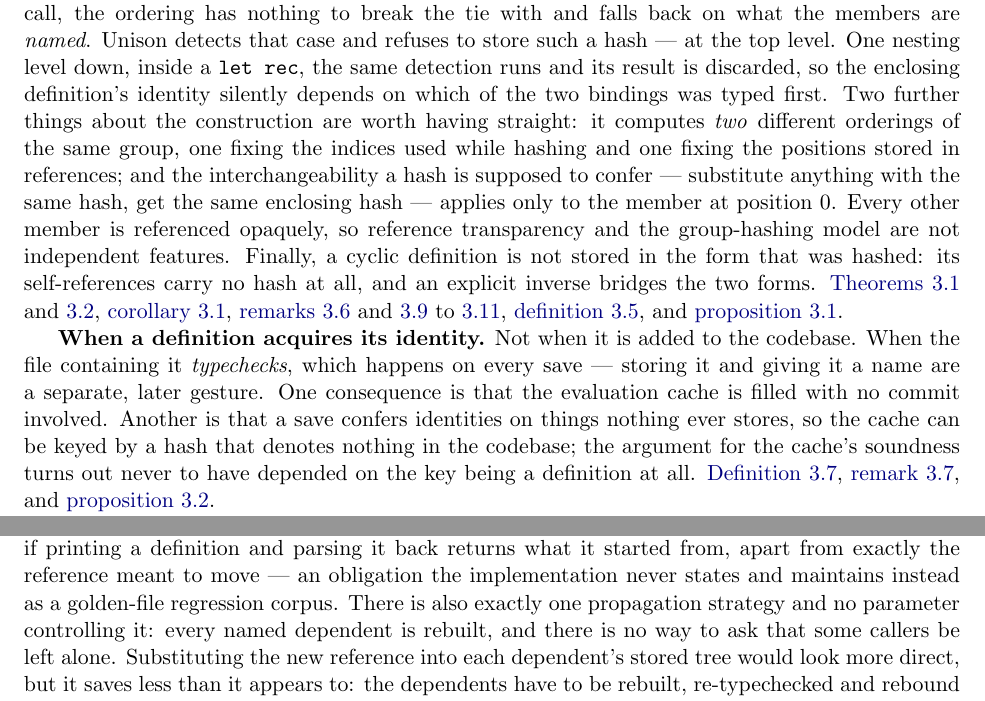
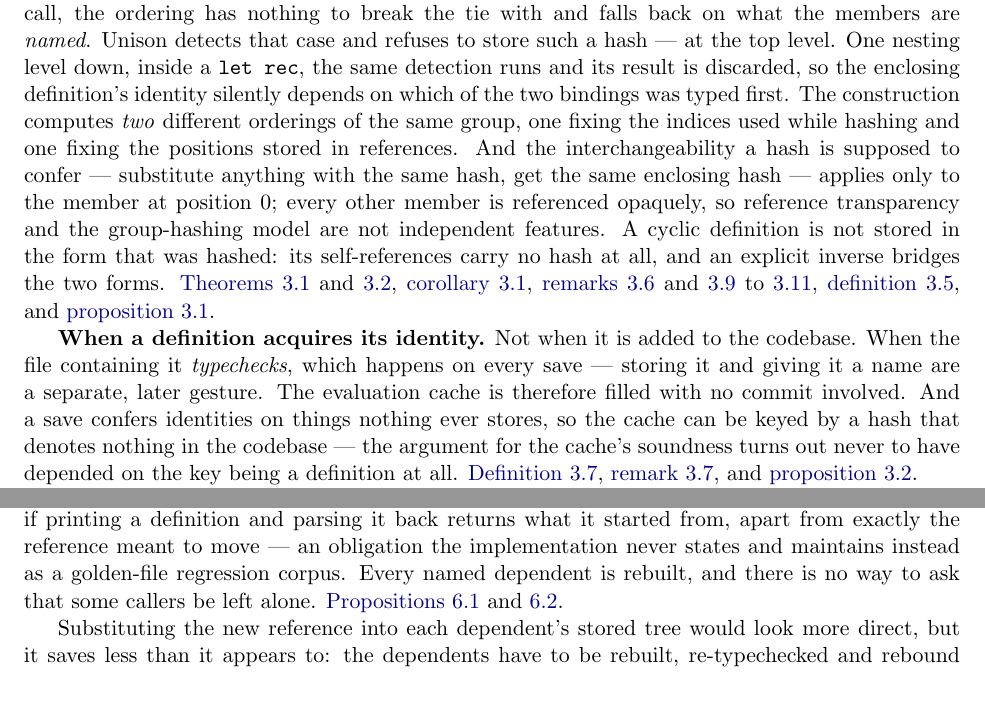
Before and after one commit to 7h3kk1d/arbor, a LaTeX paper (formalism/paper/mini-unison.tex): two parts of page 4 of 34, joined at a grey line, cut so that both start at the same text. Compiled offline with pdfLaTeX.

Commit message:
mini-unison: cut the announcement phrases out of the summary
"There is also exactly one propagation strategy and no parameter
controlling it: every named dependent is rebuilt, and there is no way to
ask that some callers be left alone." Everything before the colon is the
sentence after it, abstracted. Cut, keeping the half that says something.

Four more of the same shape:

- "Two further things about the construction are worth having straight:"
- "One consequence is that ... Another is that ..."
- "Two smaller consequences: ..."
- a "Finally," doing nothing but marking a list end

Each announced how many facts were coming and how to file them, and none
of them was a fact. Removed, with the surrounding sentences rejoined.

Also splits the tree-substitution argument into its own paragraph, with
the cross-references left at the end of the first where the statements
they point at actually are.

Co-Authored-By: Claude Opus 5 <noreply@anthropic.com>

```diff
--- a/formalism/paper/mini-unison.tex
+++ b/formalism/paper/mini-unison.tex
@@ -158,21 +158,21 @@ call, the ordering has nothing to break the tie with and falls back on what the
 \emph{named}. Unison detects that case and refuses to store such a hash --- at the top level. One
 nesting level down, inside a \texttt{let rec}, the same detection runs and its result is discarded, so
 the enclosing definition's identity silently depends on which of the two bindings was typed first.
-Two further things about the construction are worth having straight: it computes \emph{two} different
-orderings of the same group, one fixing the indices used while hashing and one fixing the positions
-stored in references; and the interchangeability a hash is supposed to confer --- substitute anything
-with the same hash, get the same enclosing hash --- applies only to the member at position $0$. Every
-other member is referenced opaquely, so reference transparency and the group-hashing model are not
-independent features. Finally, a cyclic definition is not stored in the form that was hashed: its
+The construction computes \emph{two} different orderings of the same group, one fixing the indices
+used while hashing and one fixing the positions stored in references. And the interchangeability a
+hash is supposed to confer --- substitute anything with the same hash, get the same enclosing hash ---
+applies only to the member at position $0$; every other member is referenced opaquely, so reference
+transparency and the group-hashing model are not independent features. A cyclic definition is not
+stored in the form that was hashed: its
 self-references carry no hash at all, and an explicit inverse bridges the two forms.
 \Cref{thm:ualpha,thm:ordering,cor:detect,rem:notpartial,rem:innercycle,def:comphash,rem:twoorders,prop:transparent,rem:unhash}.
 
 \textbf{When a definition acquires its identity.} Not when it is added to the codebase. When the file
 containing it \emph{typechecks}, which happens on every save --- storing it and giving it a name are a
-separate, later gesture. One consequence is that the evaluation cache is filled with no commit
-involved. Another is that a save confers identities on things nothing ever stores, so the cache can be
-keyed by a hash that denotes nothing in the codebase; the argument for the cache's soundness turns out
-never to have depended on the key being a definition at all.
+separate, later gesture. The evaluation cache is therefore filled with no commit involved. And a save
+confers identities on things nothing ever stores, so the cache can be keyed by a hash that denotes
+nothing in the codebase --- the argument for the cache's soundness turns out never to have depended on
+the key being a definition at all.
 \Cref{def:usave,rem:saveident,prop:watchdom}.
 
 \textbf{Why the cache needs no invalidation.} Because a result is stored against the hash of exactly
@@ -188,7 +188,8 @@ definition that comes back holds the new hash. Substitution is therefore perform
 the parser rather than by anything operating on the tree, which is why \texttt{update} is correct only
 if printing a definition and parsing it back returns what it started from, apart from exactly the
 reference meant to move --- an obligation the implementation never states and maintains instead as a
-golden-file regression corpus. There is also exactly one propagation strategy and no parameter
-controlling it: every named dependent is rebuilt, and there is no way to ask that some callers be left
-alone. Substituting the new reference into each dependent's stored tree would look more direct, but
-it saves less than it appears to: the dependents have to be rebuilt, re-typechecked and rebound
+golden-file regression corpus. Every named dependent is rebuilt, and there is no way to ask that some
+callers be left alone. \Cref{prop:print-parse,prop:follow-only}.
+
+Substituting the new reference into each dependent's stored tree would look more direct, but it saves
+less than it appears to: the dependents have to be rebuilt, re-typechecked and rebound either way, so
```
Also changed, not shown: formalism/paper/mini-unison.tex (15 more changed lines).
